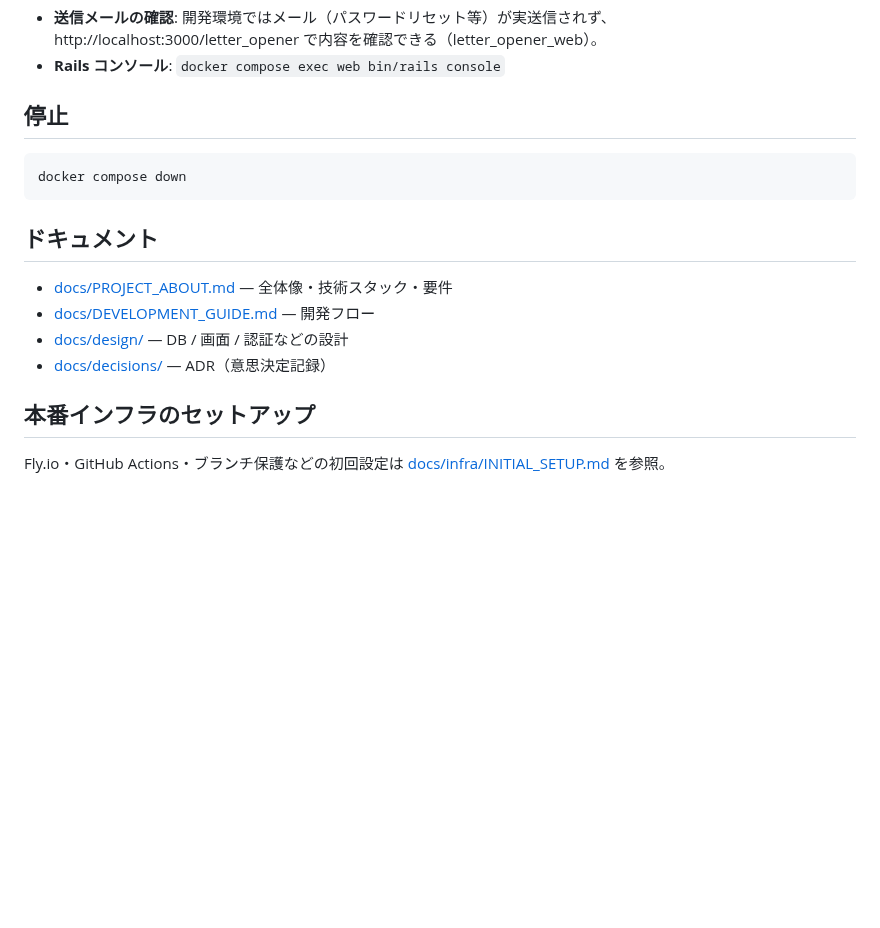
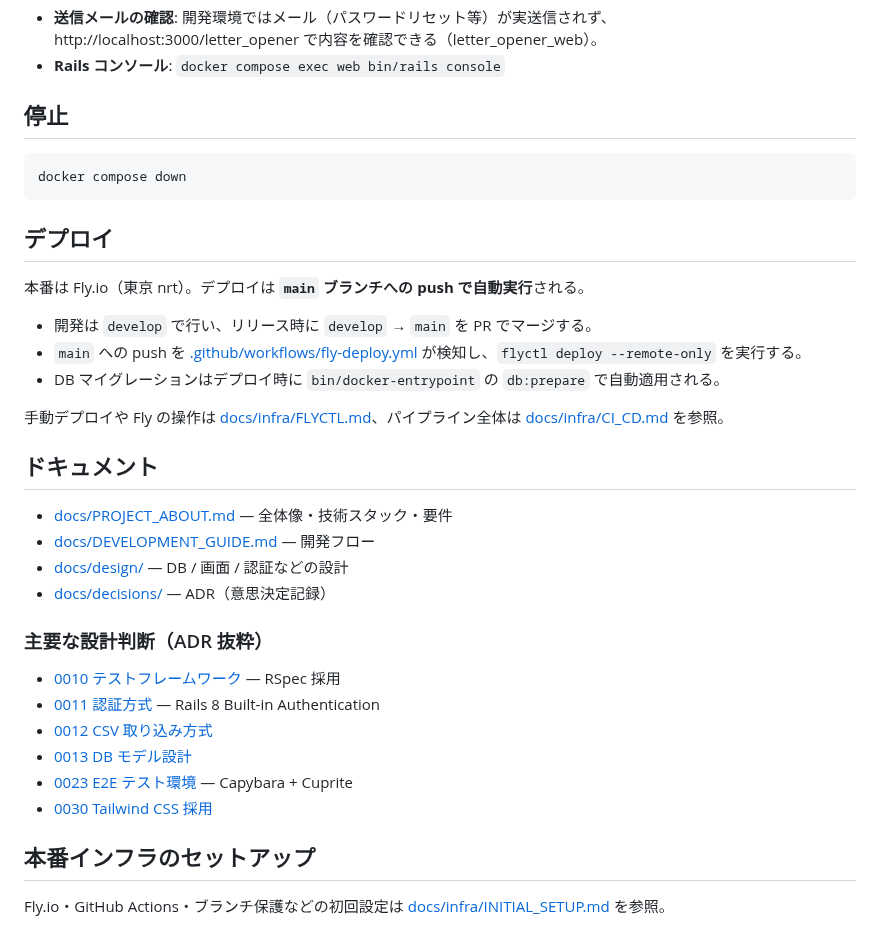
Before and after one commit to westtail/kakemieru, a Markdown page: README.md, the part around one of its changes. Rendered like a GitHub page; blank space fills up the shorter version.

````diff
--- a/README.md
+++ b/README.md
@@ -92,6 +114,16 @@ docker compose exec web bundle exec rspec spec/features
 docker compose down
 ```
 
+## デプロイ
+
+本番は Fly.io（東京 nrt）。デプロイは **`main` ブランチへの push で自動実行**される。
+
+- 開発は `develop` で行い、リリース時に `develop` → `main` を PR でマージする。
+- `main` への push を [.github/workflows/fly-deploy.yml](.github/workflows/fly-deploy.yml) が検知し、`flyctl deploy --remote-only` を実行する。
+- DB マイグレーションはデプロイ時に `bin/docker-entrypoint` の `db:prepare` で自動適用される。
+
+手動デプロイや Fly の操作は [docs/infra/FLYCTL.md](docs/infra/FLYCTL.md)、パイプライン全体は [docs/infra/CI_CD.md](docs/infra/CI_CD.md) を参照。
+
 ## ドキュメント
 
 - [docs/PROJECT_ABOUT.md](docs/PROJECT_ABOUT.md) — 全体像・技術スタック・要件
@@ -99,6 +131,15 @@ docker compose down
 - [docs/design/](docs/design/) — DB / 画面 / 認証などの設計
 - [docs/decisions/](docs/decisions/) — ADR（意思決定記録）
 
+### 主要な設計判断（ADR 抜粋）
+
+- [0010 テストフレームワーク](docs/decisions/0010-testing-framework.md) — RSpec 採用
+- [0011 認証方式](docs/decisions/0011-authentication-strategy.md) — Rails 8 Built-in Authentication
+- [0012 CSV 取り込み方式](docs/decisions/0012-csv-import-strategy.md)
+- [0013 DB モデル設計](docs/decisions/0013-database-model-design.md)
+- [0023 E2E テスト環境](docs/decisions/0023-e2e-test-environment.md) — Capybara + Cuprite
+- [0030 Tailwind CSS 採用](docs/decisions/0030-tailwind-css-adoption.md)
+
 ## 本番インフラのセットアップ
 
 Fly.io・GitHub Actions・ブランチ保護などの初回設定は [docs/infra/INITIAL_SETUP.md](docs/infra/INITIAL_SETUP.md) を参照。
````
Also changed, not shown: other parts of README.md (+24 -2 lines), docs/images/dashboard.png (added), docs/images/transactions.png (added).
